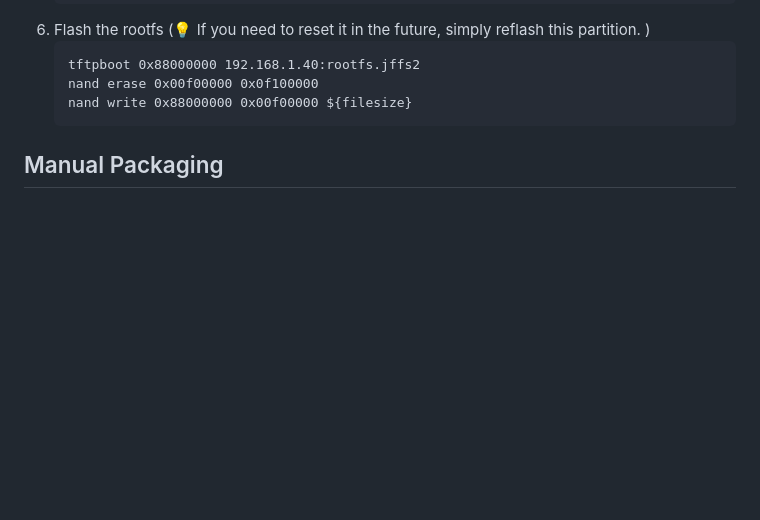
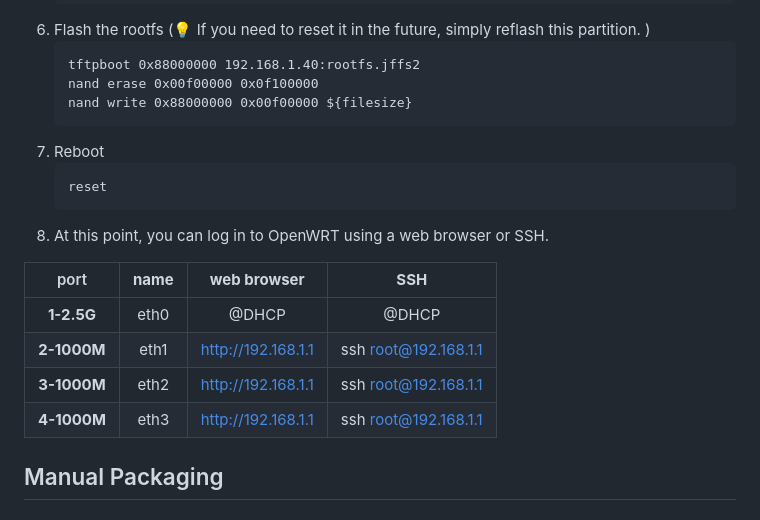
Before and after one commit to 5Breeze/SK-D840N-OpenWRT, a Markdown page: README.md, the part around the change. Drawn GitHub-style; blank space fills up the shorter version.

Commit message:
Update README with reboot and login instructions
Added reboot instructions and login details for OpenWRT.

````diff
--- a/README.md
+++ b/README.md
@@ -103,6 +103,18 @@
    nand erase 0x00f00000 0x0f100000
    nand write 0x88000000 0x00f00000 ${filesize}
    ```
+7. Reboot
+   ```
+   reset
+   ```
+8. At this point, you can log in to OpenWRT using a web browser or SSH.
+
+|     port    | **name** |    **web browser**  |       **SSH**        |
+| :---------: | :------: | :-----------------: | :------------------: |
+| **1-2.5G**  |   eth0   |          @DHCP      |       @DHCP          |
+| **2-1000M** |   eth1   |  http://192.168.1.1 | ssh root@192.168.1.1 |
+| **3-1000M** |   eth2   |  http://192.168.1.1 | ssh root@192.168.1.1 |
+| **4-1000M** |   eth3   |  http://192.168.1.1 | ssh root@192.168.1.1 |
 
 ## Manual Packaging
 
````
